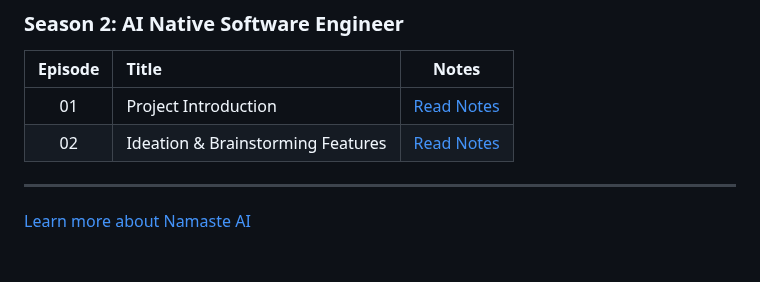
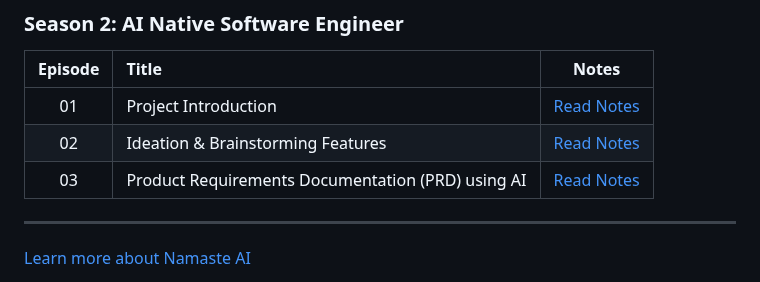
Before and after one commit to the-ajay-panigrahi/namaste-ai, a Markdown page: README.md, the part around the change. Drawn GitHub-style; blank space fills up the shorter version.

Commit message:
feat(season-02): add notes and assets for episode 03 product requirements documentation

```diff
--- a/README.md
+++ b/README.md
@@ -40,6 +40,7 @@ The course follows a **JavaScript-First AI Development** approach, with **Python
 | :---: | :--- | :---: |
 | 01 | Project Introduction | [Read Notes](season-02-ai-native-software-engineer/01-project-introduction.md) |
 | 02 | Ideation & Brainstorming Features | [Read Notes](season-02-ai-native-software-engineer/02-ideation-and-brainstorming-features.md) |
+| 03 | Product Requirements Documentation (PRD) using AI | [Read Notes](season-02-ai-native-software-engineer/03-product-requirements-documentation-using-ai.md) |
 
 ---
 
```
Also changed, not shown: season-02-ai-native-software-engineer/03-product-requirements-documentation-using-ai.md (added, +198 -0 lines), assets/season-02-ai-native-software-engineer/03-product-requirements-documentation-using-ai/01-generating-the-product-requirements-document.png (added).
